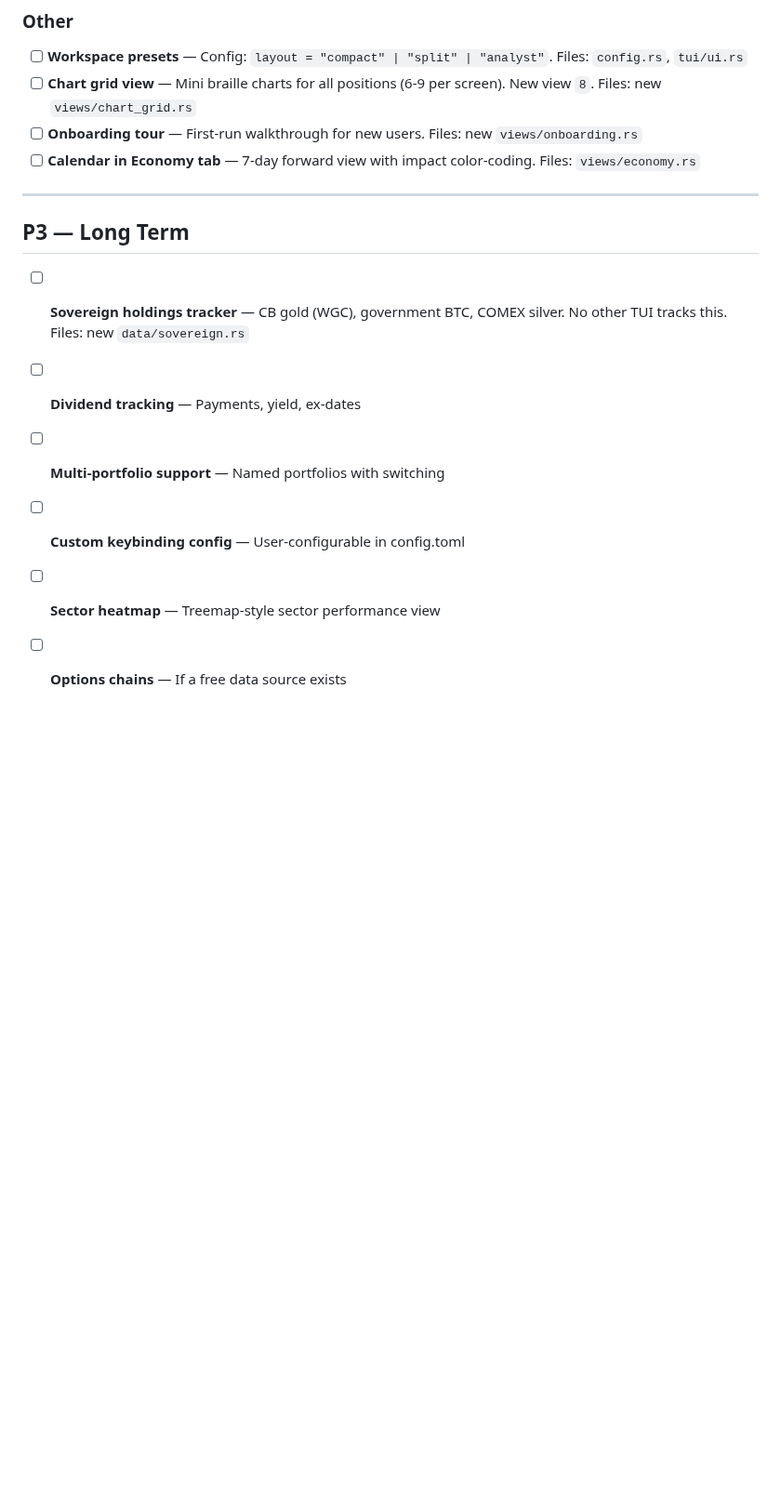
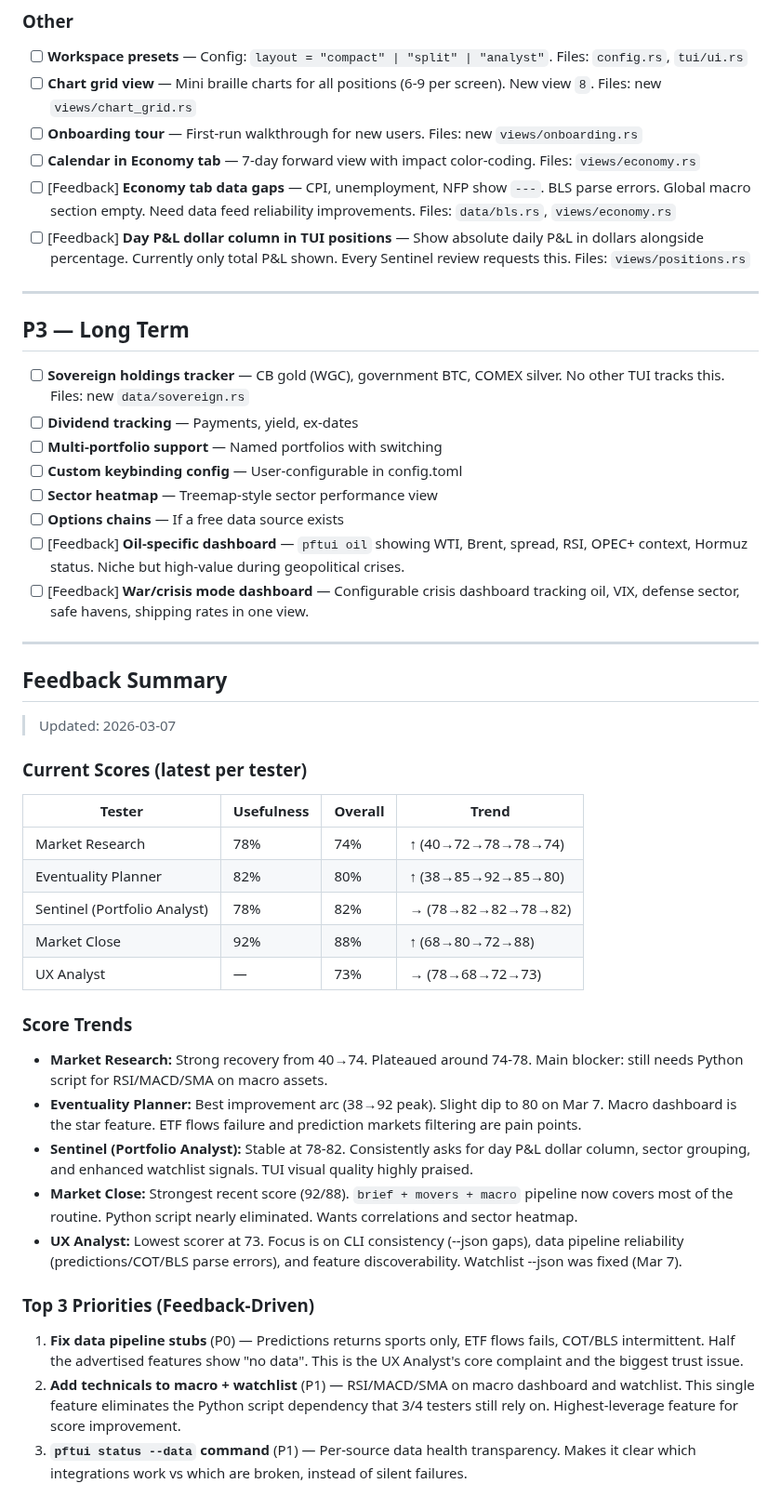
Before and after one commit to skylarsimoncelli/pftui, a Markdown page: TODO.md, the part around one of its changes. Shown at 93% size. Rendered like a GitHub page; blank space fills up the shorter version.

Commit message:
feedback: daily review and TODO refinement

```diff
--- a/TODO.md
+++ b/TODO.md
@@ -81,6 +92,8 @@
 - [ ] **Chart grid view** — Mini braille charts for all positions (6-9 per screen). New view `8`. Files: new `views/chart_grid.rs`
 - [ ] **Onboarding tour** — First-run walkthrough for new users. Files: new `views/onboarding.rs`
 - [ ] **Calendar in Economy tab** — 7-day forward view with impact color-coding. Files: `views/economy.rs`
+- [ ] [Feedback] **Economy tab data gaps** — CPI, unemployment, NFP show `---`. BLS parse errors. Global macro section empty. Need data feed reliability improvements. Files: `data/bls.rs`, `views/economy.rs`
+- [ ] [Feedback] **Day P&L dollar column in TUI positions** — Show absolute daily P&L in dollars alongside percentage. Currently only total P&L shown. Every Sentinel review requests this. Files: `views/positions.rs`
 
 ---
 
@@ -92,3 +105,35 @@
 - [ ] **Custom keybinding config** — User-configurable in config.toml
 - [ ] **Sector heatmap** — Treemap-style sector performance view
 - [ ] **Options chains** — If a free data source exists
+- [ ] [Feedback] **Oil-specific dashboard** — `pftui oil` showing WTI, Brent, spread, RSI, OPEC+ context, Hormuz status. Niche but high-value during geopolitical crises.
+- [ ] [Feedback] **War/crisis mode dashboard** — Configurable crisis dashboard tracking oil, VIX, defense sector, safe havens, shipping rates in one view.
+
+---
+
+## Feedback Summary
+
+> Updated: 2026-03-07
+
+### Current Scores (latest per tester)
+
+| Tester | Usefulness | Overall | Trend |
+|--------|-----------|---------|-------|
+| Market Research | 78% | 74% | ↑ (40→72→78→78→74) |
+| Eventuality Planner | 82% | 80% | ↑ (38→85→92→85→80) |
+| Sentinel (Portfolio Analyst) | 78% | 82% | → (78→82→82→78→82) |
+| Market Close | 92% | 88% | ↑ (68→80→72→88) |
+| UX Analyst | — | 73% | → (78→68→72→73) |
+
+### Score Trends
+
+- **Market Research:** Strong recovery from 40→74. Plateaued around 74-78. Main blocker: still needs Python script for RSI/MACD/SMA on macro assets.
+- **Eventuality Planner:** Best improvement arc (38→92 peak). Slight dip to 80 on Mar 7. Macro dashboard is the star feature. ETF flows failure and prediction markets filtering are pain points.
+- **Sentinel (Portfolio Analyst):** Stable at 78-82. Consistently asks for day P&L dollar column, sector grouping, and enhanced watchlist signals. TUI visual quality highly praised.
+- **Market Close:** Strongest recent score (92/88). `brief + movers + macro` pipeline now covers most of the routine. Python script nearly eliminated. Wants correlations and sector heatmap.
+- **UX Analyst:** Lowest scorer at 73. Focus is on CLI consistency (--json gaps), data pipeline reliability (predictions/COT/BLS parse errors), and feature discoverability. Watchlist --json was fixed (Mar 7).
+
+### Top 3 Priorities (Feedback-Driven)
+
+1. **Fix data pipeline stubs** (P0) — Predictions returns sports only, ETF flows fails, COT/BLS intermittent. Half the advertised features show "no data". This is the UX Analyst's core complaint and the biggest trust issue.
+2. **Add technicals to macro + watchlist** (P1) — RSI/MACD/SMA on macro dashboard and watchlist. This single feature eliminates the Python script dependency that 3/4 testers still rely on. Highest-leverage feature for score improvement.
+3. **`pftui status --data` command** (P1) — Per-source data health transparency. Makes it clear which integrations work vs which are broken, instead of silent failures.
```
Also changed, not shown: other parts of TODO.md (+12 -1 lines).
